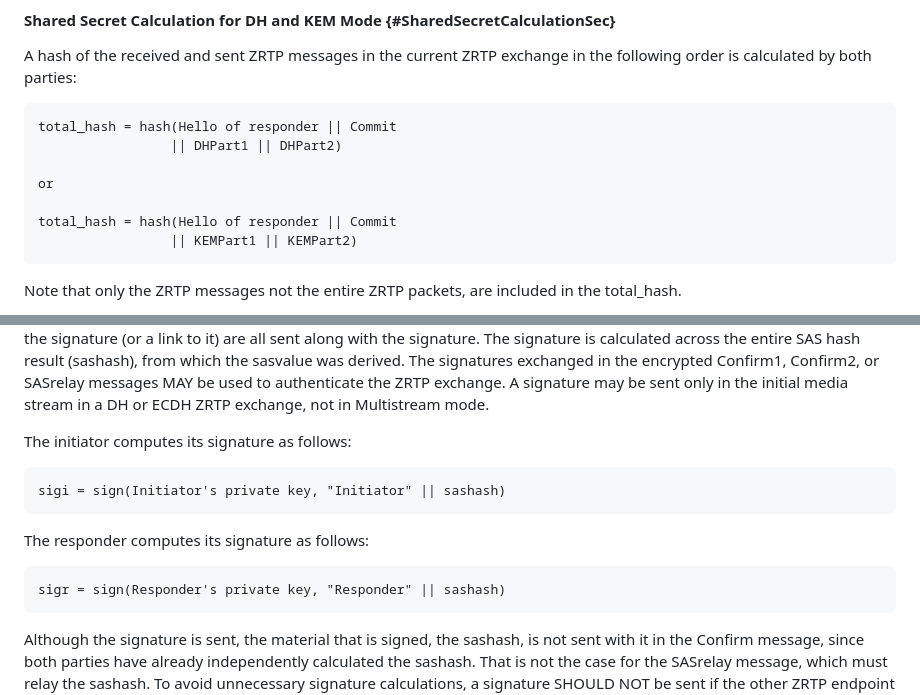
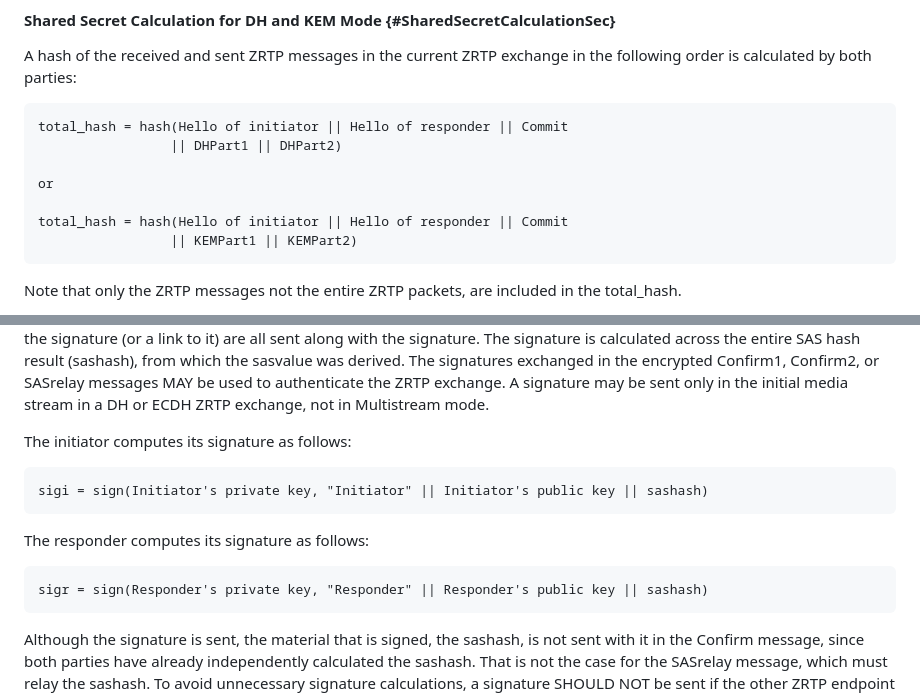
Before and after one commit to jeannotlapin/rfc6189bis, a Markdown page: draft-zrtp-pq.md, 2 parts joined by grey strips. GitHub-like rendering.

Commit message:
Update draft-zrtp-pq.md
total_hash (addition of Hello init.)
signature (addition of the signer public key)

```diff
--- a/draft-zrtp-pq.md
+++ b/draft-zrtp-pq.md
@@ -515,12 +515,12 @@ KEMResult size is defined by the algorithm used. See {{keyAgreementTypeBlock}} f
 A hash of the received and sent ZRTP messages in the current ZRTP exchange in the following order is calculated by both parties:
 
 ~~~
-total_hash = hash(Hello of responder || Commit
+total_hash = hash(Hello of initiator || Hello of responder || Commit
                  || DHPart1 || DHPart2)
 
 or
 
-total_hash = hash(Hello of responder || Commit
+total_hash = hash(Hello of initiator || Hello of responder || Commit
                  || KEMPart1 || KEMPart2)
 ~~~
 
@@ -1247,13 +1247,13 @@ To handle these cases, ZRTP allows for an OPTIONAL signature feature, which allo
 The initiator computes its signature as follows:
 
 ~~~
-sigi = sign(Initiator's private key, "Initiator" || sashash)
+sigi = sign(Initiator's private key, "Initiator" || Initiator's public key || sashash)
 ~~~
 
 The responder computes its signature as follows:
 
 ~~~
-sigr = sign(Responder's private key, "Responder" || sashash)
+sigr = sign(Responder's private key, "Responder" || Responder's public key || sashash)
 ~~~
 
 Although the signature is sent, the material that is signed, the sashash, is not sent with it in the Confirm message, since both parties have already independently calculated the sashash. That is not the case for the SASrelay message, which must relay the sashash. To avoid unnecessary signature calculations, a signature SHOULD NOT be sent if the other ZRTP endpoint did not set the (S) flag in the Hello message (Section {{HelloMessageSec}}).
```
